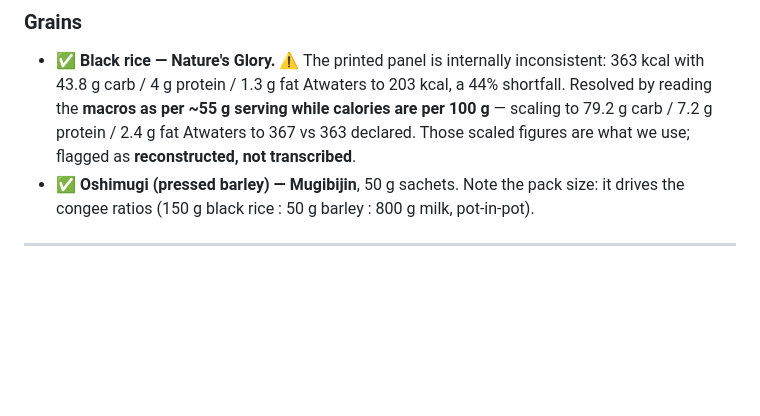
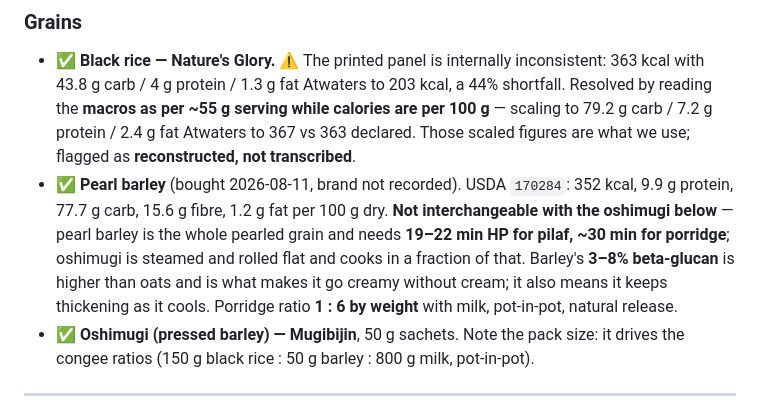
Before and after one commit to little-big-h/Recipes, a Markdown page: docs/PANTRY.md, the part around the change. Drawn GitHub-style; blank space fills up the shorter version.

Commit message:
Pantry: record pearl barley, and flag it is not the oshimugi
Pearl barley is the whole pearled grain and needs 19-22 min HP for
pilaf, ~30 for porridge; the Mugibijin oshimugi is steamed and rolled
flat and cooks in a fraction of that, so the congee ratios do not carry
over. Notes the 1:6 porridge ratio and the beta-glucan behaviour.

Co-Authored-By: Claude Opus 5 <noreply@anthropic.com>
Claude-Session: https://claude.ai/code/session_012z2gML7ZCaAt9DAuwBuNM2

```diff
--- a/docs/PANTRY.md
+++ b/docs/PANTRY.md
@@ -46,6 +46,7 @@ Short by design — this is only what there's actual evidence for.
 ### Grains
 
 - ✅ **Black rice — Nature's Glory.** ⚠ The printed panel is internally inconsistent: 363 kcal with 43.8 g carb / 4 g protein / 1.3 g fat Atwaters to 203 kcal, a 44% shortfall. Resolved by reading the **macros as per ~55 g serving while calories are per 100 g** — scaling to 79.2 g carb / 7.2 g protein / 2.4 g fat Atwaters to 367 vs 363 declared. Those scaled figures are what we use; flagged as **reconstructed, not transcribed**.
+- ✅ **Pearl barley** (bought 2026-08-11, brand not recorded). USDA `170284`: 352 kcal, 9.9 g protein, 77.7 g carb, 15.6 g fibre, 1.2 g fat per 100 g dry. **Not interchangeable with the oshimugi below** — pearl barley is the whole pearled grain and needs **19–22 min HP for pilaf, ~30 min for porridge**; oshimugi is steamed and rolled flat and cooks in a fraction of that. Barley's **3–8% beta-glucan** is higher than oats and is what makes it go creamy without cream; it also means it keeps thickening as it cools. Porridge ratio **1 : 6 by weight** with milk, pot-in-pot, natural release.
 - ✅ **Oshimugi (pressed barley) — Mugibijin**, 50 g sachets. Note the pack size: it drives the congee ratios (150 g black rice : 50 g barley : 800 g milk, pot-in-pot).
 
 ---
```
